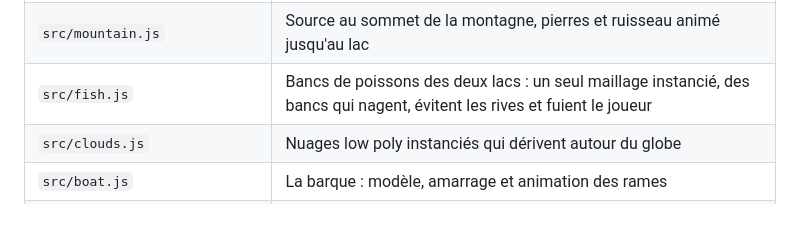
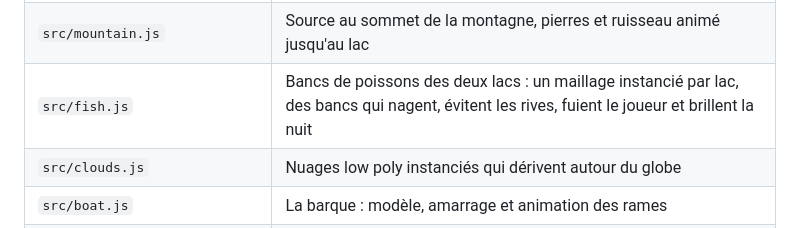
Before and after one commit to remivalade/patapon, a Markdown page: readme.md, the part around the change. Drawn GitHub-style.

Commit message:
Docs: fish meshes per lake and where the boat passes under the bridge
Co-Authored-By: Claude Fable 5.1 <noreply@anthropic.com>
Claude-Session: https://claude.ai/code/session_01WZBfSAjRGuVSnLGPSe6puD

```diff
--- a/readme.md
+++ b/readme.md
@@ -107,7 +107,7 @@ Si Vercel indique un problème d'auteur de commit, vérifier que l'adresse Git u
 | `src/shadows.js`              | Ombres portées : lumière directionnelle qui suit le joueur, réglages selon l'appareil, garde-fou de fluidité                                                                                            |
 | `src/post.js`                 | Passe plein écran : tonalité, espace de couleur, saturation, contraste, vignettage                                                                                                                      |
 | `src/mountain.js`             | Source au sommet de la montagne, pierres et ruisseau animé jusqu'au lac                                                                                                                                 |
-| `src/fish.js`                 | Bancs de poissons des deux lacs : un seul maillage instancié, des bancs qui nagent, évitent les rives et fuient le joueur                                                                               |
+| `src/fish.js`                 | Bancs de poissons des deux lacs : un maillage instancié par lac, des bancs qui nagent, évitent les rives, fuient le joueur et brillent la nuit                                                          |
 | `src/clouds.js`               | Nuages low poly instanciés qui dérivent autour du globe                                                                                                                                                 |
 | `src/boat.js`                 | La barque : modèle, amarrage et animation des rames                                                                                                                                                     |
 | `src/marceau.js`              | Modèle de Marceau et son ombre au sol                                                                                                                                                                   |
```
Also changed, not shown: AGENTS.md (+1 -1 lines).
